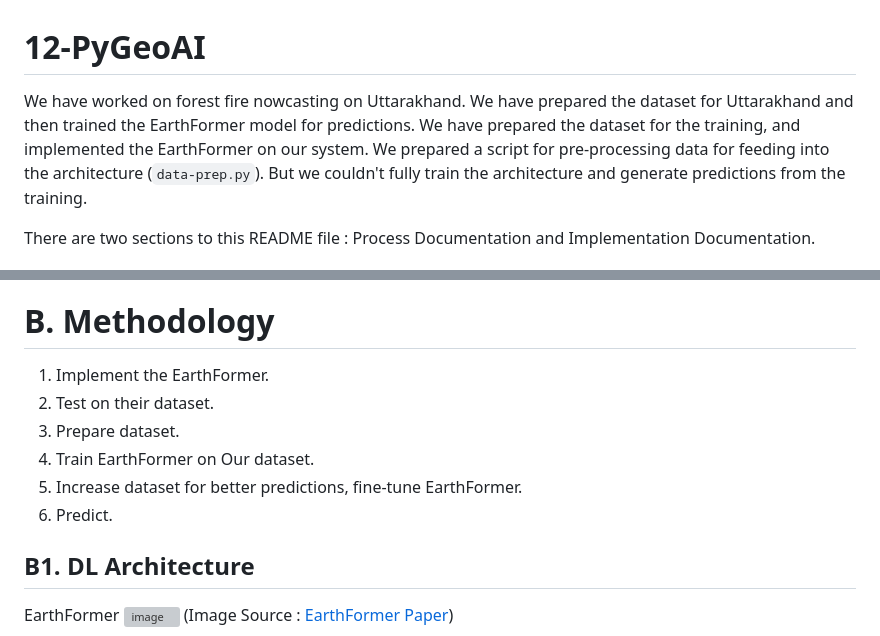
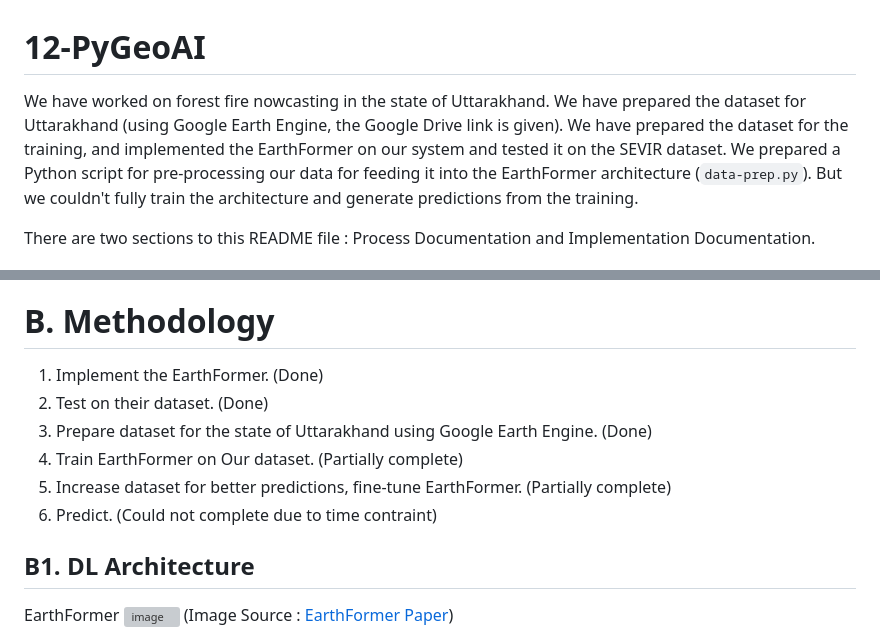
Before and after one commit to IEEE-GRSS-GTSD-Hackathon/12-PyGeoAI, a Markdown page: README.md, 2 parts joined by grey strips. Drawn GitHub-style; grey boxes are pictures that could not be loaded.

```diff
--- a/README.md
+++ b/README.md
@@ -1,5 +1,5 @@
 # 12-PyGeoAI
-We have worked on forest fire nowcasting on Uttarakhand. We have prepared the dataset for Uttarakhand and then trained the EarthFormer model for predictions. We have prepared the dataset for the training, and implemented the EarthFormer on our system. We prepared a script for pre-processing data for feeding into the architecture (`data-prep.py`). But we couldn't fully train the architecture and generate predictions from the training.
+We have worked on forest fire nowcasting in the state of Uttarakhand. We have prepared the dataset for Uttarakhand (using Google Earth Engine, the Google Drive link is given). We have prepared the dataset for the training, and implemented the EarthFormer on our system and tested it on the SEVIR dataset. We prepared a Python script for pre-processing our data for feeding it into the EarthFormer architecture (`data-prep.py`). But we couldn't fully train the architecture and generate predictions from the training.
 
 There are two sections to this README file : Process Documentation and Implementation Documentation.
 # A. Introduction (Process Documentation)
@@ -9,12 +9,12 @@ Finding solutions to challenges related to urban flood, forest fire, wind speed,
 **Prediction of Forest Fires (Nowcasting) using a transformer based Deep Learning architecture called EarthFormer. We have fine-tuned the model and used a dataset manually prepared by us for the assigned ROI of Uttarakhand.**
 
 # B. Methodology
-1. Implement the EarthFormer.
-2. Test on their dataset.
-3. Prepare dataset.
-4. Train EarthFormer on Our dataset.
-5. Increase dataset for better predictions, fine-tune EarthFormer.
-6. Predict.
+1. Implement the EarthFormer. (Done)
+2. Test on their dataset. (Done)
+3. Prepare dataset for the state of Uttarakhand using Google Earth Engine. (Done)
+4. Train EarthFormer on Our dataset. (Partially complete)
+5. Increase dataset for better predictions, fine-tune EarthFormer. (Partially complete)
+6. Predict. (Could not complete due to time contraint)
 
 ## B1. DL Architecture
 EarthFormer
```
